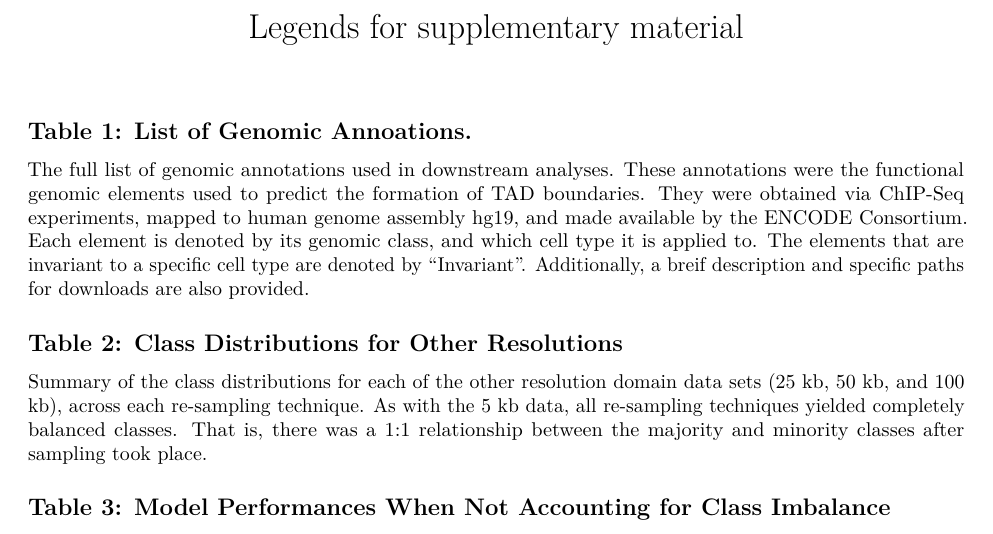
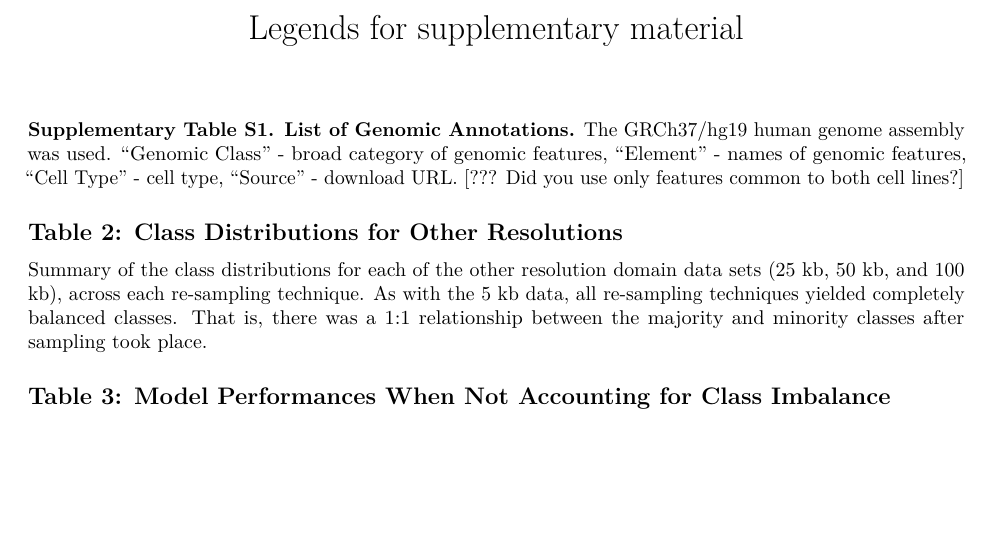
Before and after one commit to stilianoudakis/TAD_predictive_modeling, an R Markdown document (Manuscript/Supplementary/supplementary_legends.Rmd): part of the page, cut so that both start at the same text, the shorter picture padded with empty space. Rendered offline with R 4.5, knitr and Pandoc, then LaTeX, with nearby package versions.

Commit message:
Fix supplementary table S1

```diff
--- a/Manuscript/Supplementary/supplementary_legends.Rmd
+++ b/Manuscript/Supplementary/supplementary_legends.Rmd
@@ -3,9 +3,7 @@ title: "Legends for supplementary material"
 output: pdf_document
 ---
 
-## Table 1: List of Genomic Annoations.
-
-The full list of genomic annotations used in downstream analyses. These annotations were the functional genomic elements used to predict the formation of TAD boundaries. They were obtained via ChIP-Seq experiments, mapped to human genome assembly hg19, and made available by the ENCODE Consortium. Each element is denoted by its genomic class, and which cell type it is applied to. The elements that are invariant to a specific cell type are denoted by "Invariant". Additionally, a breif description and specific paths for downloads are also provided.
+**Supplementary Table S1. List of Genomic Annotations.** The GRCh37/hg19 human genome assembly was used. "Genomic Class" - broad category of genomic features, "Element" - names of genomic features, "Cell Type" - cell type, "Source" - download URL. [??? Did you use only features common to both cell lines?]
 
 ## Table 2: Class Distributions for Other Resolutions
 
```
